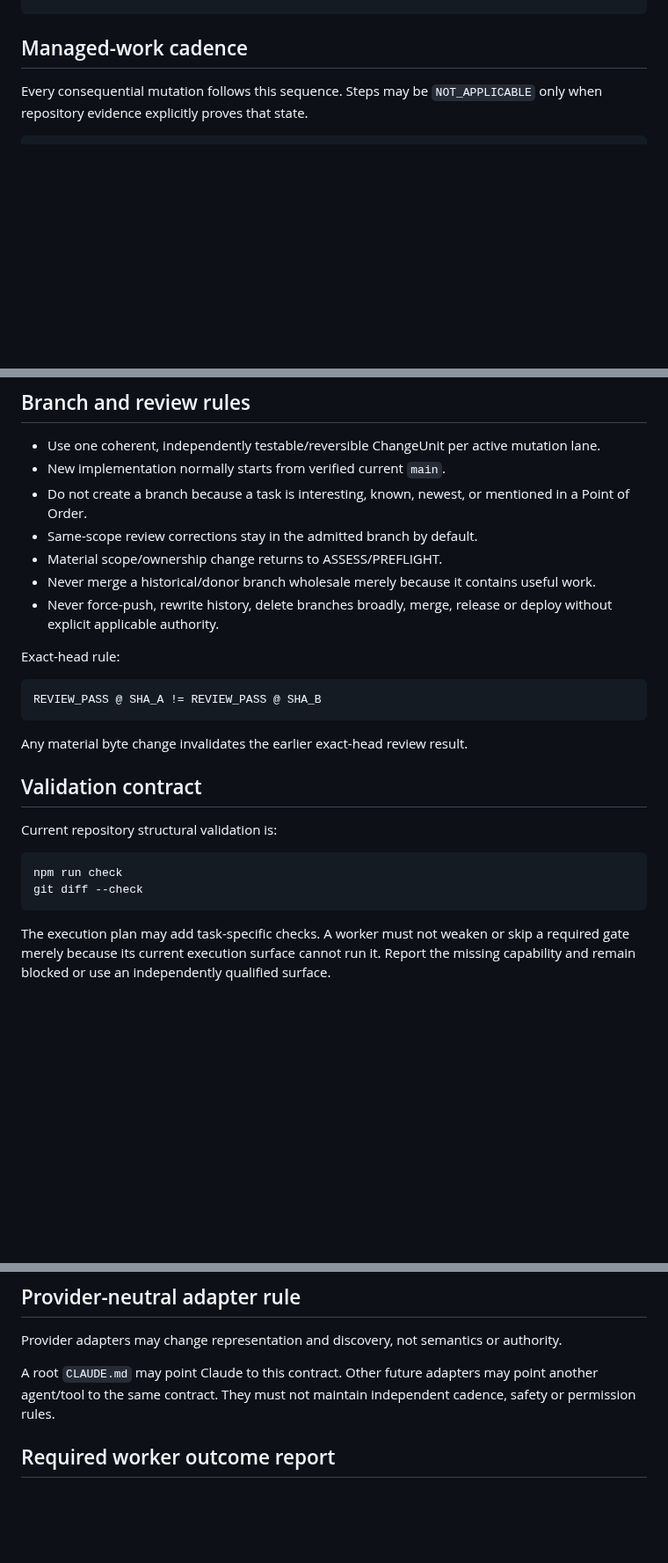
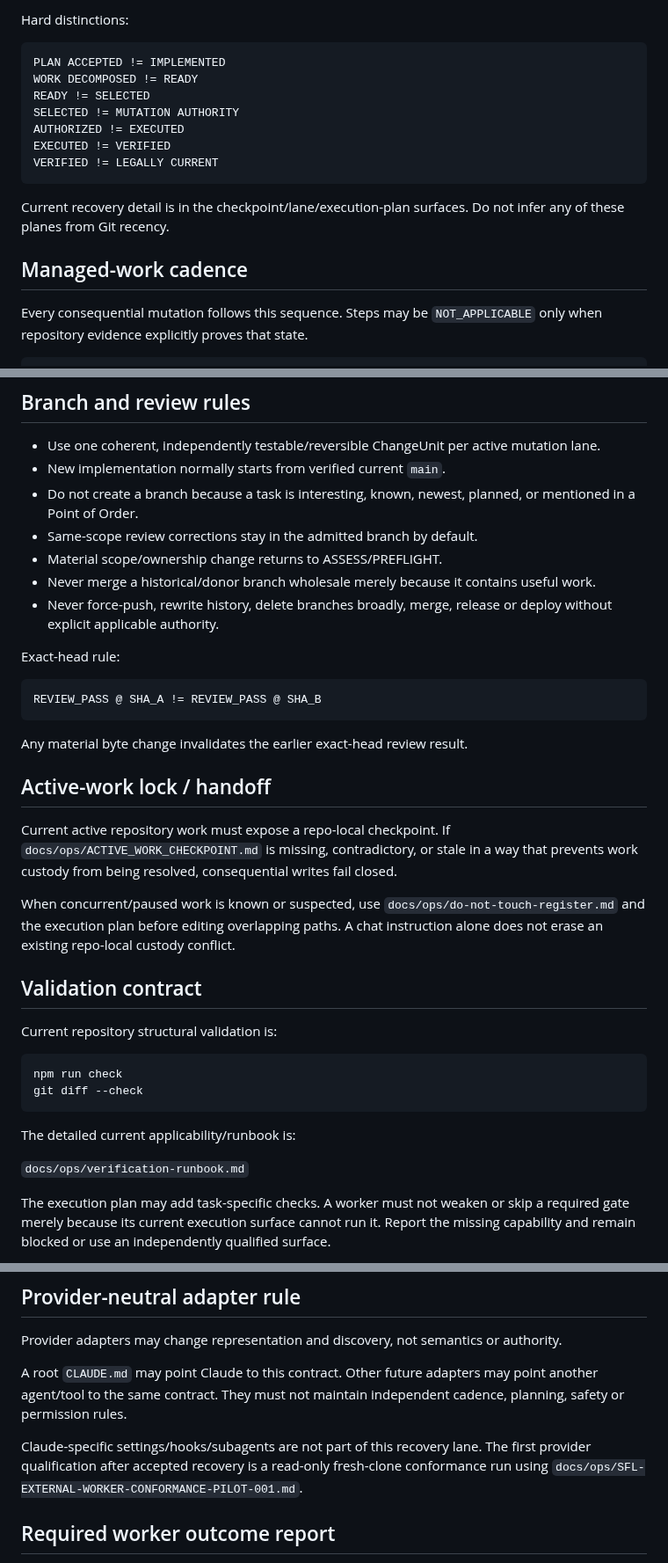
Before and after one commit to Vado42-chris/xi-io-Sask-Family-Law-Self-Help, a Markdown page: docs/ops/SFL-PUBLIC-MANAGED-WORKER-CONTRACT-v1.md, 3 parts joined by grey strips. Shown at 88% size. Drawn GitHub-style; blank space fills up the shorter version.

````diff
--- a/docs/ops/SFL-PUBLIC-MANAGED-WORKER-CONTRACT-v1.md
+++ b/docs/ops/SFL-PUBLIC-MANAGED-WORKER-CONTRACT-v1.md
@@ -57,3 +87,16 @@ provider outcome != legal filing/service proof
+Hard distinctions:
+
+```text
+PLAN ACCEPTED != IMPLEMENTED
+WORK DECOMPOSED != READY
+READY != SELECTED
+SELECTED != MUTATION AUTHORITY
+AUTHORIZED != EXECUTED
+EXECUTED != VERIFIED
+VERIFIED != LEGALLY CURRENT
+```
+
+Current recovery detail is in the checkpoint/lane/execution-plan surfaces. Do not infer any of these planes from Git recency.
 
 ## Managed-work cadence
 
@@ -146,7 +191,7 @@ READ_ONLY_RESEARCH = ALLOWED where safe
 
 - Use one coherent, independently testable/reversible ChangeUnit per active mutation lane.
 - New implementation normally starts from verified current `main`.
-- Do not create a branch because a task is interesting, known, newest, or mentioned in a Point of Order.
+- Do not create a branch because a task is interesting, known, newest, planned, or mentioned in a Point of Order.
 - Same-scope review corrections stay in the admitted branch by default.
 - Material scope/ownership change returns to ASSESS/PREFLIGHT.
 - Never merge a historical/donor branch wholesale merely because it contains useful work.
@@ -160,6 +205,12 @@ REVIEW_PASS @ SHA_A != REVIEW_PASS @ SHA_B
 
 Any material byte change invalidates the earlier exact-head review result.
 
+## Active-work lock / handoff
+
+Current active repository work must expose a repo-local checkpoint. If `docs/ops/ACTIVE_WORK_CHECKPOINT.md` is missing, contradictory, or stale in a way that prevents work custody from being resolved, consequential writes fail closed.
+
+When concurrent/paused work is known or suspected, use `docs/ops/do-not-touch-register.md` and the execution plan before editing overlapping paths. A chat instruction alone does not erase an existing repo-local custody conflict.
+
 ## Validation contract
 
 Current repository structural validation is:
@@ -168,6 +219,10 @@ Current repository structural validation is:
 npm run check
 git diff --check
 ```
+
+The detailed current applicability/runbook is:
+
+`docs/ops/verification-runbook.md`
 
 The execution plan may add task-specific checks. A worker must not weaken or skip a required gate merely because its current execution surface cannot run it. Report the missing capability and remain blocked or use an independently qualified surface.
 
@@ -244,7 +305,9 @@ A larger model/context window does not broaden disclosure authority.
 
 Provider adapters may change representation and discovery, not semantics or authority.
 
-A root `CLAUDE.md` may point Claude to this contract. Other future adapters may point another agent/tool to the same contract. They must not maintain independent cadence, safety or permission rules.
+A root `CLAUDE.md` may point Claude to this contract. Other future adapters may point another agent/tool to the same contract. They must not maintain independent cadence, planning, safety or permission rules.
+
+Claude-specific settings/hooks/subagents are not part of this recovery lane. The first provider qualification after accepted recovery is a read-only fresh-clone conformance run using `docs/ops/SFL-EXTERNAL-WORKER-CONFORMANCE-PILOT-001.md`.
 
 ## Required worker outcome report
 
````
Also changed, not shown: other parts of docs/ops/SFL-PUBLIC-MANAGED-WORKER-CONTRACT-v1.md (+59 -12 lines).
